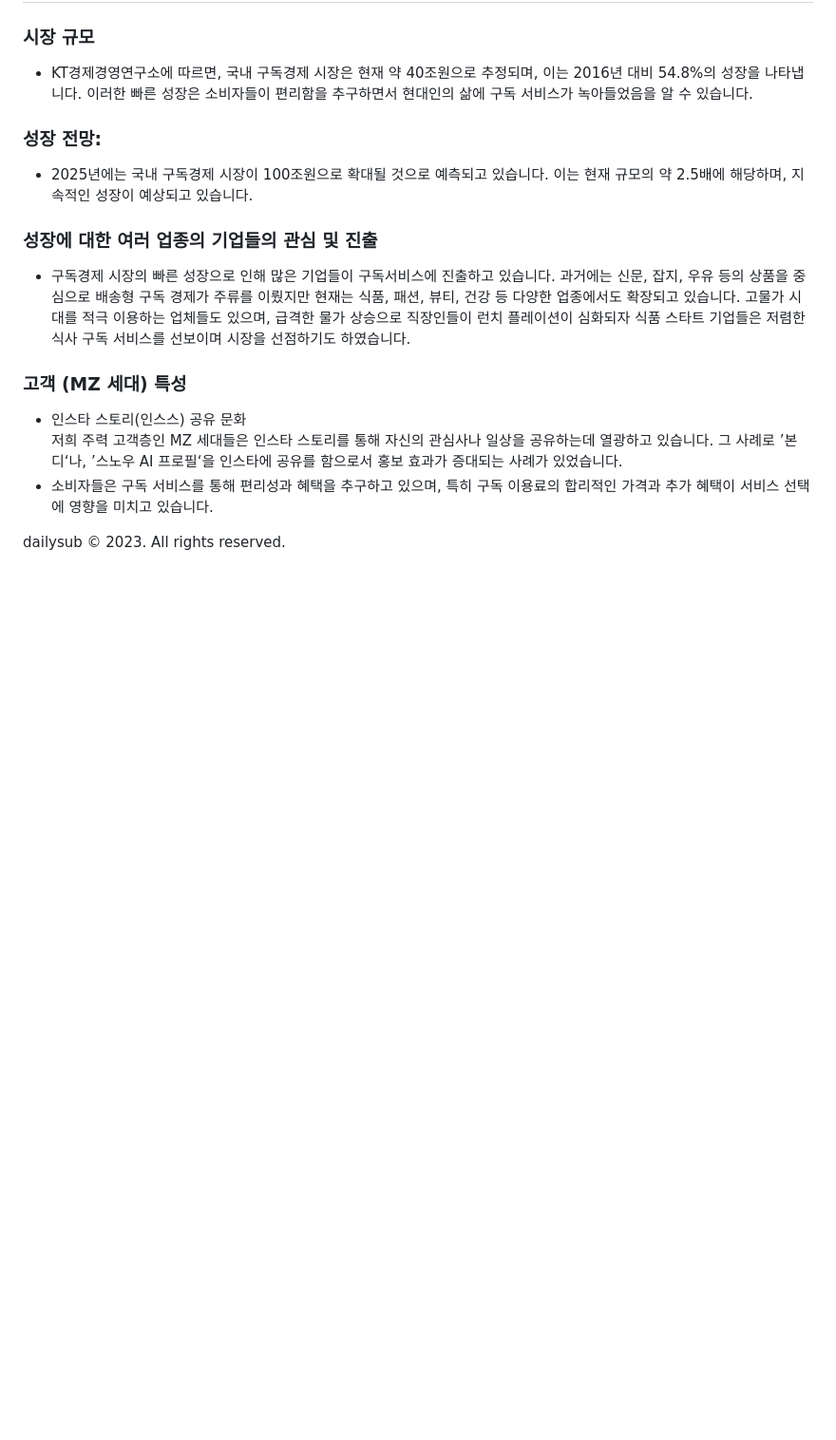
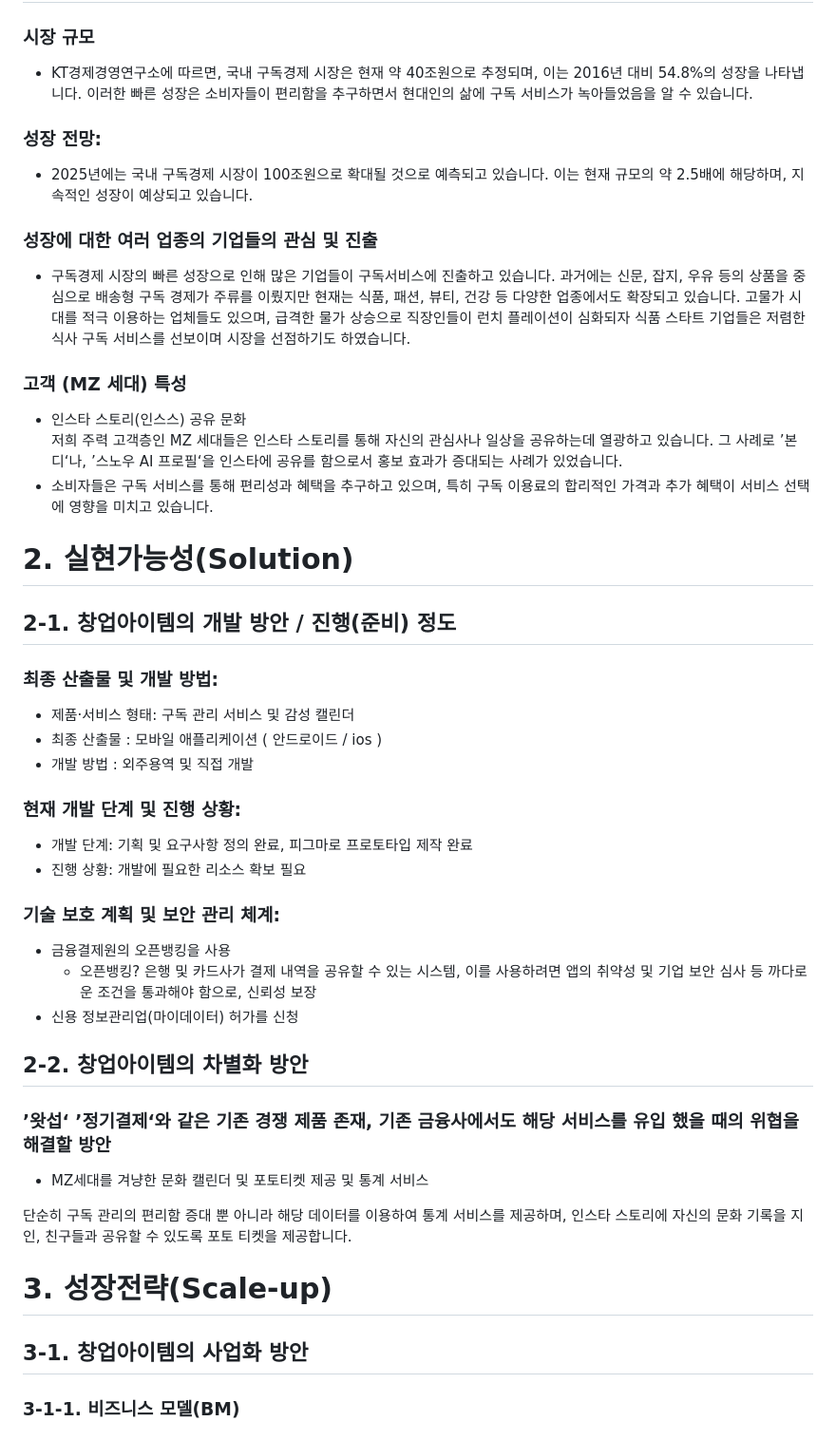
Before and after one commit to GETIT-FLC/DailySub, a Markdown page: README.md, the part around the change printed below. Shown: that part at 95% size. Drawn GitHub-style; blank space fills up the shorter version.

```diff
--- a/README.md
+++ b/README.md
@@ -72,5 +72,35 @@ dailysub은 단순히 구독 서비스의 관리를 넘어, 개인의 문화스
 - 소비자들은 구독 서비스를 통해 편리성과 혜택을 추구하고 있으며, 특히 구독 이용료의 합리적인 가격과 추가 혜택이 서비스 선택에 영향을 미치고 있습니다.
 
 
+# 2. 실현가능성(Solution)
 
-dailysub © 2023. All rights reserved.
+## 2-1. 창업아이템의 개발 방안 / 진행(준비) 정도
+
+### 최종 산출물 및 개발 방법:
+- 제품·서비스 형태: 구독 관리 서비스 및 감성 캘린더
+- 최종 산출물 : 모바일 애플리케이션 ( 안드로이드 / ios )
+- 개발 방법 : 외주용역 및 직접 개발
+
+### 현재 개발 단계 및 진행 상황:
+- 개발 단계: 기획 및 요구사항 정의 완료, 피그마로 프로토타입 제작 완료
+- 진행 상황: 개발에 필요한 리소스 확보 필요
+
+### 기술 보호 계획 및 보안 관리 체계:
+- 금융결제원의 오픈뱅킹을 사용
+  - 오픈뱅킹? 은행 및 카드사가 결제 내역을 공유할 수 있는 시스템, 이를 사용하려면 앱의 취약성 및 기업 보안 심사 등 까다로운 조건을 통과해야 함으로, 신뢰성 보장
+- 신용 정보관리업(마이데이터) 허가를 신청
+
+## 2-2. 창업아이템의 차별화 방안
+
+### ’왓섭‘ ’정기결제‘와 같은 기존 경쟁 제품 존재, 기존 금융사에서도 해당 서비스를 유입 했을 때의 위협을 해결할 방안
+- MZ세대를 겨냥한 문화 캘린더 및 포토티켓 제공 및 통계 서비스
+
+단순히 구독 관리의 편리함 증대 뿐 아니라 해당 데이터를 이용하여 통계 서비스를 제공하며, 인스타 스토리에 자신의 문화 기록을 지인, 친구들과 공유할 수 있도록 포토 티켓을 제공합니다.
+
+
+# 3. 성장전략(Scale-up)
+
+## 3-1. 창업아이템의 사업화 방안
+
+### 3-1-1. 비즈니스 모델(BM)
+
```
Also changed, not shown: other parts of README.md (+58 -0 lines).
